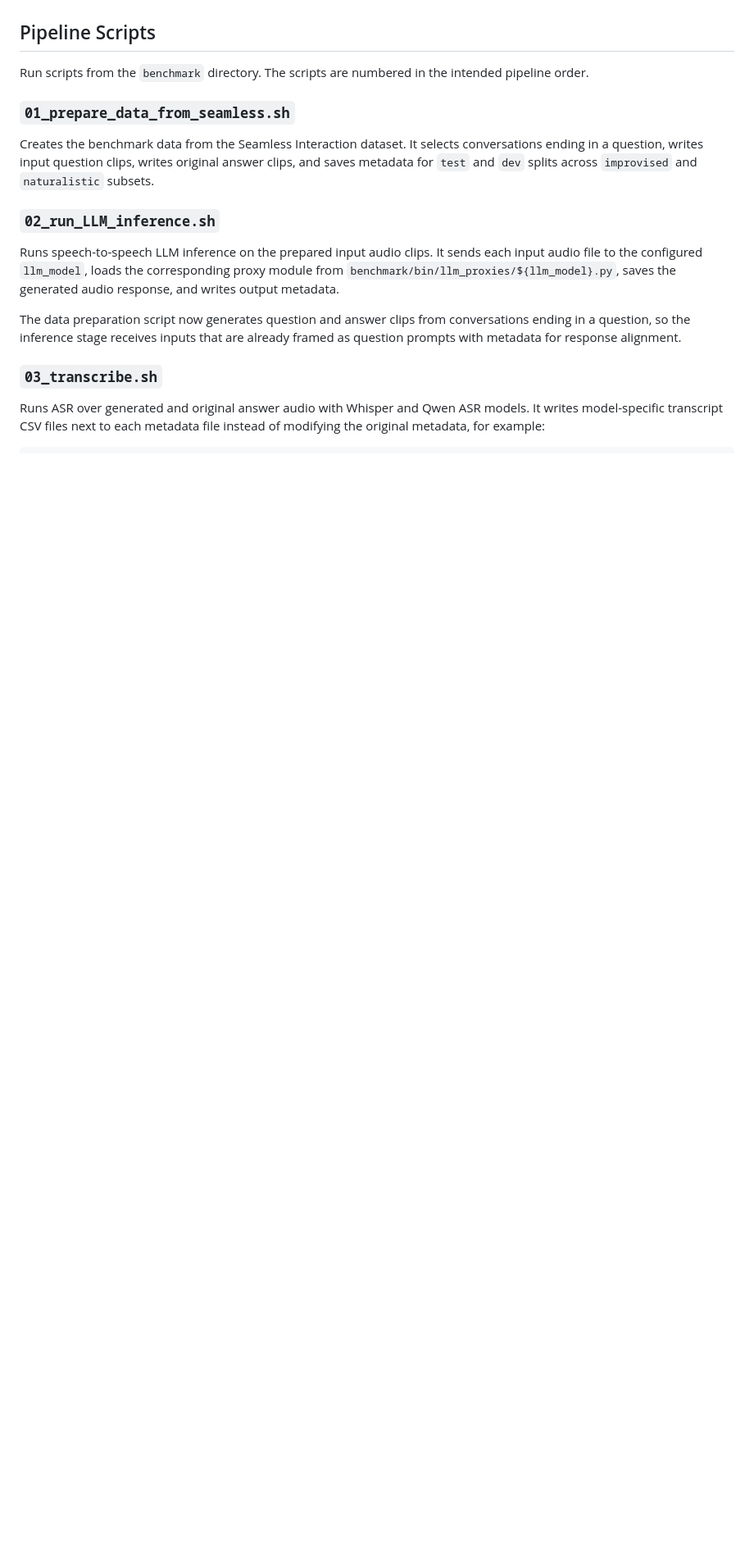
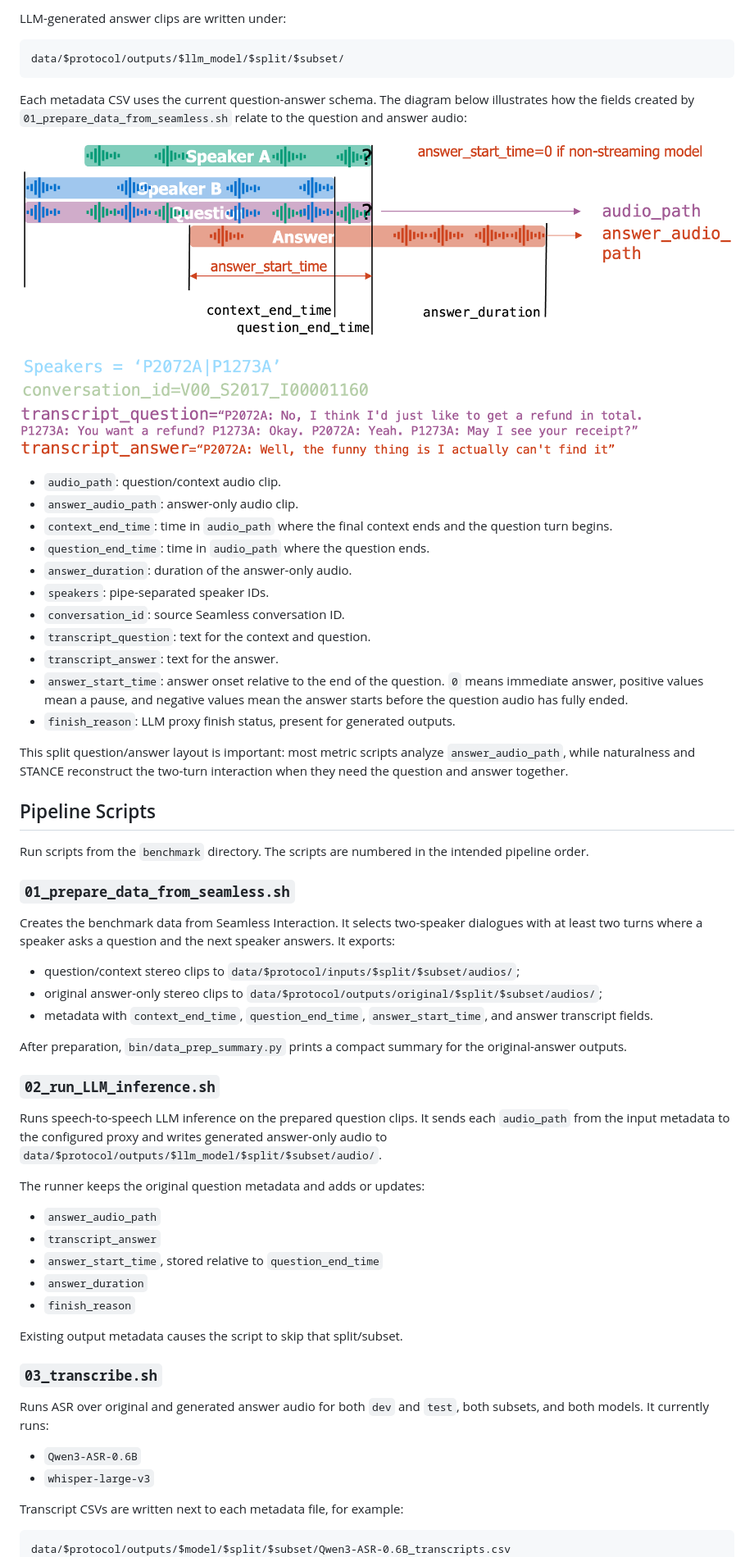
Before and after one commit to thomasthebaud/SPEAR-benchmark-code, a Markdown page: README.md, the part around one of its changes. Shown at 82% size. Drawn GitHub-style; pictures changed too: metadata_fields.png (added); blank space fills up the shorter version.

````diff
--- a/README.md
+++ b/README.md
@@ -147,3 +156,26 @@ This proxy file must implement the inference interface used by the runner, so ne
+LLM-generated answer clips are written under:
+
+```text
+data/$protocol/outputs/$llm_model/$split/$subset/
+```
+
+Each metadata CSV uses the current question-answer schema. The diagram below illustrates how the fields created by `01_prepare_data_from_seamless.sh` relate to the question and answer audio:
+
+![Metadata fields created by script 01](metadata_fields.png)
+
+- `audio_path`: question/context audio clip.
+- `answer_audio_path`: answer-only audio clip.
+- `context_end_time`: time in `audio_path` where the final context ends and the question turn begins.
+- `question_end_time`: time in `audio_path` where the question ends.
+- `answer_duration`: duration of the answer-only audio.
+- `speakers`: pipe-separated speaker IDs.
+- `conversation_id`: source Seamless conversation ID.
+- `transcript_question`: text for the context and question.
+- `transcript_answer`: text for the answer.
+- `answer_start_time`: answer onset relative to the end of the question. `0` means immediate answer, positive values mean a pause, and negative values mean the answer starts before the question audio has fully ended.
+- `finish_reason`: LLM proxy finish status, present for generated outputs.
+
+This split question/answer layout is important: most metric scripts analyze `answer_audio_path`, while naturalness and STANCE reconstruct the two-turn interaction when they need the question and answer together.
 
 ## Pipeline Scripts
 
@@ -151,17 +183,37 @@ Run scripts from the `benchmark` directory. The scripts are numbered in the inte
 
 ### `01_prepare_data_from_seamless.sh`
 
-Creates the benchmark data from the Seamless Interaction dataset. It selects conversations ending in a question, writes input question clips, writes original answer clips, and saves metadata for `test` and `dev` splits across `improvised` and `naturalistic` subsets.
+Creates the benchmark data from Seamless Interaction. It selects two-speaker dialogues with at least two turns where a speaker asks a question and the next speaker answers. It exports:
+
+- question/context stereo clips to `data/$protocol/inputs/$split/$subset/audios/`;
+- original answer-only stereo clips to `data/$protocol/outputs/original/$split/$subset/audios/`;
+- metadata with `context_end_time`, `question_end_time`, `answer_start_time`, and answer transcript fields.
+
+After preparation, `bin/data_prep_summary.py` prints a compact summary for the original-answer outputs.
 
 ### `02_run_LLM_inference.sh`
 
-Runs speech-to-speech LLM inference on the prepared input audio clips. It sends each input audio file to the configured `llm_model`, loads the corresponding proxy module from `benchmark/bin/llm_proxies/${llm_model}.py`, saves the generated audio response, and writes output metadata.
+Runs speech-to-speech LLM inference on the prepared question clips. It sends each `audio_path` from the input metadata to the configured proxy and writes generated answer-only audio to `data/$protocol/outputs/$llm_model/$split/$subset/audio/`.
 
-The data preparation script now generates question and answer clips from conversations ending in a question, so the inference stage receives inputs that are already framed as question prompts with metadata for response alignment.
+The runner keeps the original question metadata and adds or updates:
+
+- `answer_audio_path`
+- `transcript_answer`
+- `answer_start_time`, stored relative to `question_end_time`
+- `answer_duration`
+- `finish_reason`
+
+Existing output metadata causes the script to skip that split/subset.
 
 ### `03_transcribe.sh`
 
-Runs ASR over generated and original answer audio with Whisper and Qwen ASR models. It writes model-specific transcript CSV files next to each metadata file instead of modifying the original metadata, for example:
+Runs ASR over original and generated answer audio for both `dev` and `test`, both subsets, and both models. It currently runs:
+
+- `Qwen3-ASR-0.6B`
+- `whisper-large-v3`
+
+Transcript CSVs are written next to each metadata file, for example:
 
 ```text
+data/$protocol/outputs/$model/$split/$subset/Qwen3-ASR-0.6B_transcripts.csv
 data/$protocol/outputs/$model/$split/$subset/whisper-large-v3_transcripts.csv
````
Also changed, not shown: other parts of README.md (+158 -92 lines).
